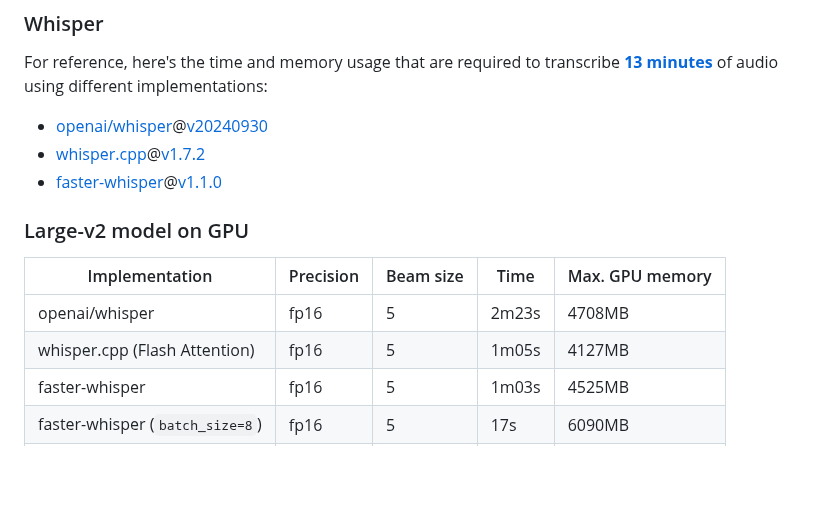
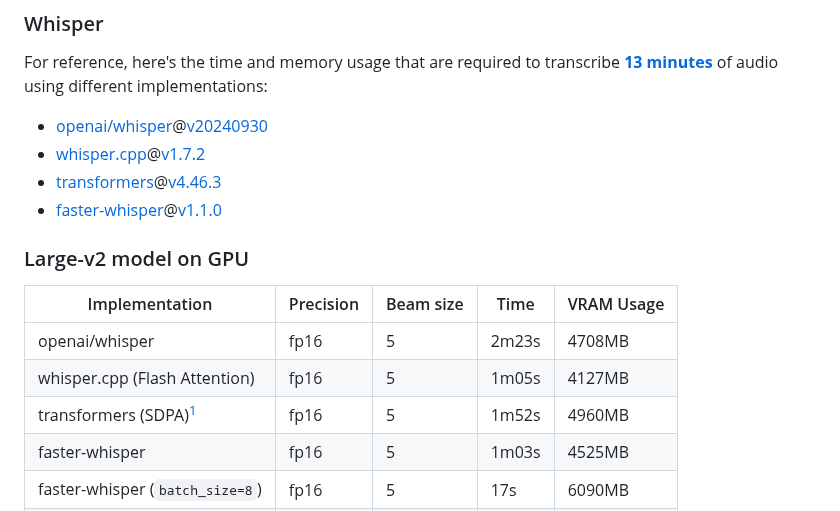
Before and after one commit to SYSTRAN/faster-whisper, a Markdown page: README.md, the part around one of its changes. Rendered like a GitHub page; blank space fills up the shorter version.

```diff
--- a/README.md
+++ b/README.md
@@ -14,14 +14,16 @@ For reference, here's the time and memory usage that are required to transcribe
 
 * [openai/whisper](https://github.com/openai/whisper)@[v20240930](https://github.com/openai/whisper/tree/v20240930)
 * [whisper.cpp](https://github.com/ggerganov/whisper.cpp)@[v1.7.2](https://github.com/ggerganov/whisper.cpp/tree/v1.7.2)
+* [transformers](https://github.com/huggingface/transformers)@[v4.46.3](https://github.com/huggingface/transformers/tree/v4.46.3)
 * [faster-whisper](https://github.com/SYSTRAN/faster-whisper)@[v1.1.0](https://github.com/SYSTRAN/faster-whisper/tree/v1.1.0)
 
 ### Large-v2 model on GPU
 
-| Implementation | Precision | Beam size | Time | Max. GPU memory |
+| Implementation | Precision | Beam size | Time | VRAM Usage |
 | --- | --- | --- | --- | --- |
 | openai/whisper | fp16 | 5 | 2m23s | 4708MB |
 | whisper.cpp (Flash Attention) | fp16 | 5 | 1m05s | 4127MB |
+| transformers (SDPA)[^1] | fp16 | 5 | 1m52s | 4960MB |
 | faster-whisper | fp16 | 5 | 1m03s | 4525MB |
 | faster-whisper (`batch_size=8`) | fp16 | 5 | 17s | 6090MB |
 | faster-whisper | int8 | 5 | 59s | 2926MB |
```
Also changed, not shown: other parts of README.md (+10 -28 lines).
